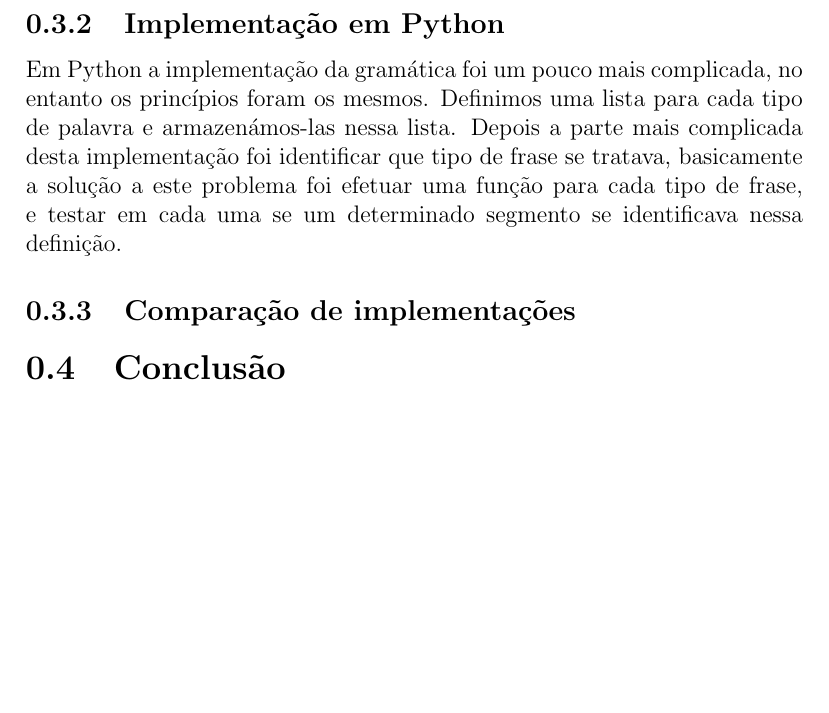
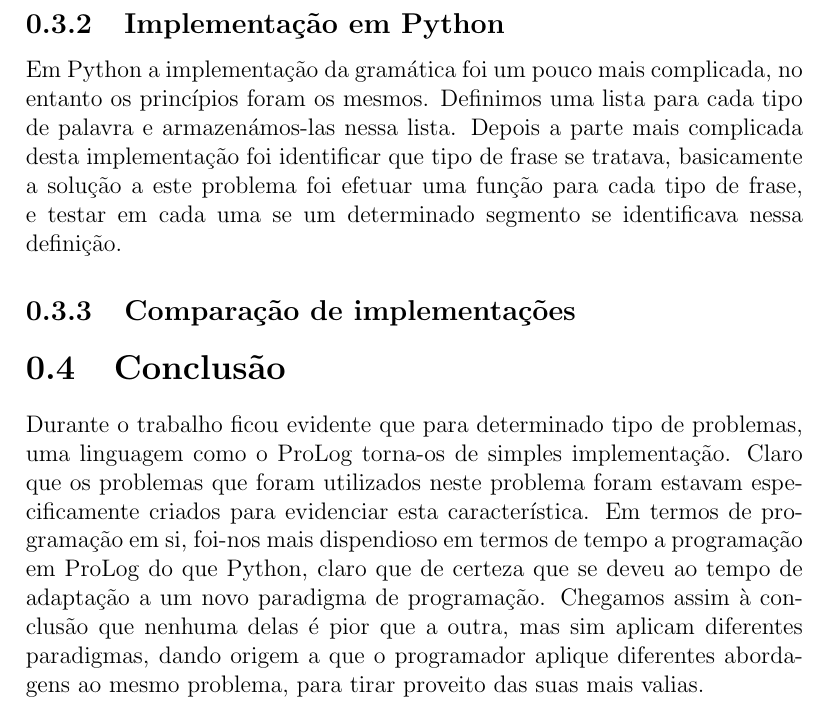
Before and after one commit to MrSuicideParrot/IA-TP3, a LaTeX document (Relatório.tex): part of page 5 of 5, cut so that both start at the same text, the shorter picture padded with empty space. Compiled offline with pdfLaTeX.

Commit message:
Conclusão
Conclusão feita!

```diff
--- a/Relatório.tex
+++ b/Relatório.tex
@@ -47,4 +47,7 @@ Em Python a implementação da gramática foi um pouco mais complicada, no entan
 \subsection{Comparação de implementações}
 
 \section{Conclusão}
+Durante o trabalho ficou evidente que para determinado tipo de problemas, uma linguagem como o ProLog torna-os de simples implementação. Claro que os problemas que foram utilizados neste problema foram estavam especificamente criados para evidenciar esta característica.
+Em termos de programação em si, foi-nos mais dispendioso em termos de tempo a programação em ProLog do que Python, claro que de certeza que se deveu ao tempo de adaptação a um novo paradigma de programação.
+Chegamos assim à conclusão que nenhuma delas é pior que a outra, mas sim aplicam diferentes paradigmas, dando origem a que o programador aplique diferentes abordagens ao mesmo problema, para tirar proveito das suas mais valias.
 \end{document}
```
